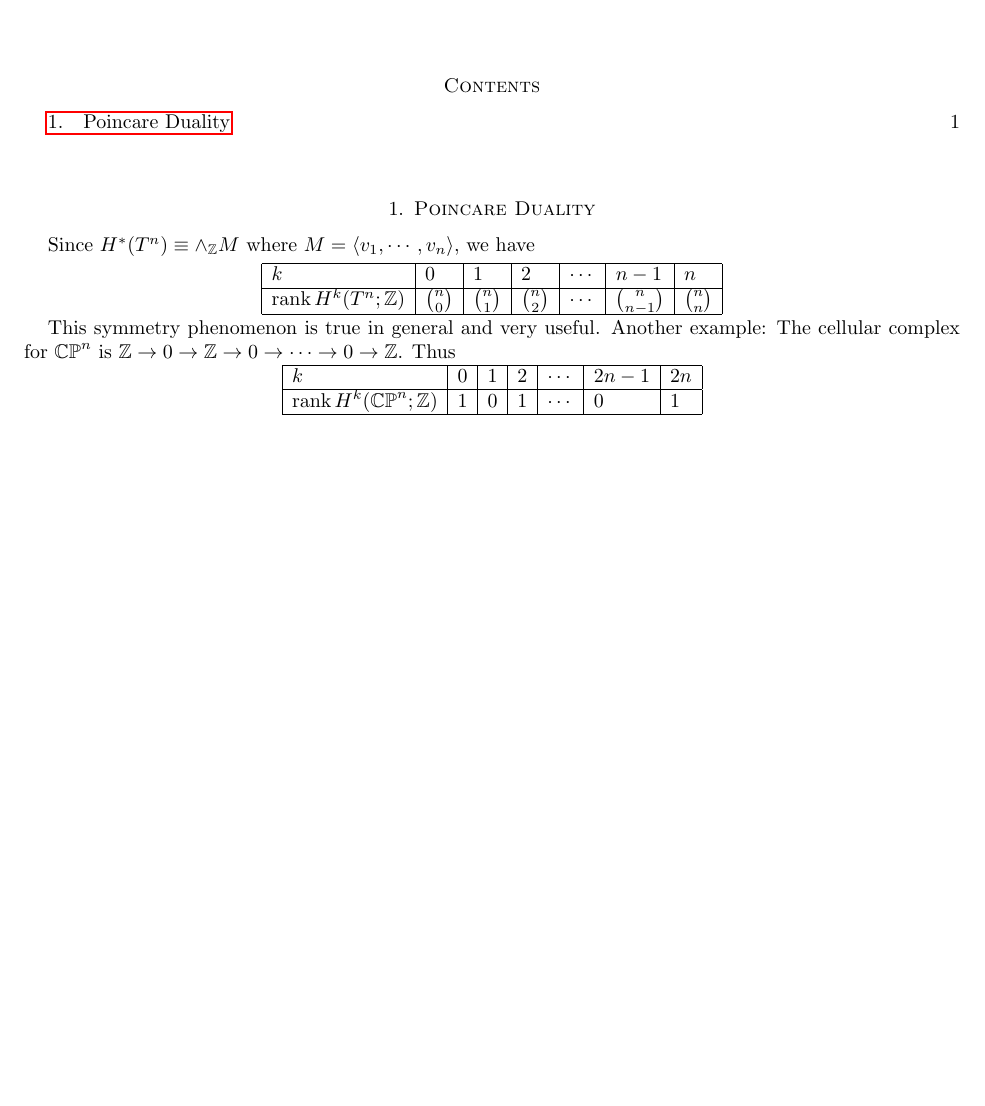
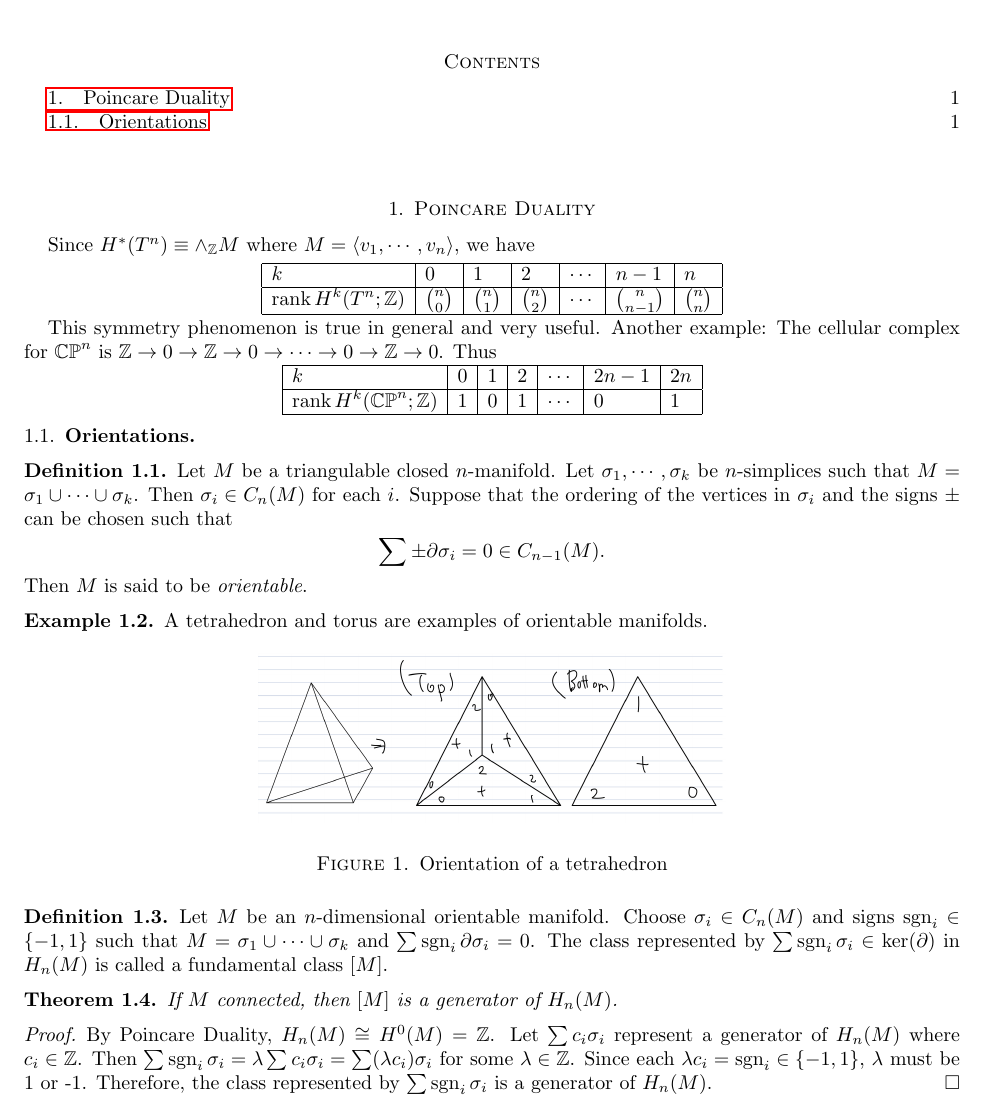
Before and after one commit to hidenori-shinohara/algebraic_toplogy_notes, a LaTeX paper (algebraic_topology_2.tex): part of the page, cut so that both start at the same text, the shorter picture padded with empty space. Compiled offline with pdfLaTeX.

Commit message:
Define an orientation

```diff
--- a/algebraic_topology_2.tex
+++ b/algebraic_topology_2.tex
@@ -66,6 +66,7 @@
 \DeclareMathOperator{\Int}{Int}
 \DeclareMathOperator{\bd}{bd}
 \DeclareMathOperator{\supp}{supp}
+\DeclareMathOperator{\sgn}{sgn}
 
 \makeatletter
 \let\c@equation\c@thm
@@ -94,7 +95,7 @@ Since $H^{\ast}(T^n) \equiv \wedge_{\mathbb{Z}} M$ where $M = \ev{ v_1, \cdots,
 \end{center}
 
 This symmetry phenomenon is true in general and very useful.
-Another example: The cellular complex for $\CP^n$ is $\mathbb{Z} \rightarrow 0 \rightarrow \mathbb{Z} \rightarrow 0 \rightarrow \cdots \rightarrow 0 \rightarrow \mathbb{Z}$.
+Another example: The cellular complex for $\CP^n$ is $\mathbb{Z} \rightarrow 0 \rightarrow \mathbb{Z} \rightarrow 0 \rightarrow \cdots \rightarrow 0 \rightarrow \mathbb{Z} \rightarrow 0$.
 Thus
 
 \begin{center}
@@ -105,5 +106,44 @@ Thus
   \end{tabular}
 \end{center}
 
+\subsection{Orientations}
+
+\begin{defn}
+  Let $M$ be a triangulable closed $n$-manifold.
+  Let $\sigma_1, \cdots, \sigma_k$ be $n$-simplices such that $M = \sigma_1 \cup \cdots \cup \sigma_k$.
+  Then $\sigma_i \in C_n(M)$ for each $i$.
+  Suppose that the ordering of the vertices in $\sigma_i$ and the signs $\pm$ can be chosen such that
+  \begin{align*}
+    \sum \pm \partial \sigma_i = 0 \in C_{n - 1}(M).
+  \end{align*}
+  Then $M$ is said to be \textit{orientable}.
+\end{defn}
+
+\begin{exmp}
+  A tetrahedron and torus are examples of orientable manifolds.
+  \begin{figure}[!htb]
+    \includegraphics[width=.5\linewidth]{img/orientation_tetrahedron.jpeg}
+    \caption{Orientation of a tetrahedron}
+    \label{fig:orientation_tetrahedron}
+  \end{figure}
+\end{exmp}
+
+\begin{defn}
+  Let $M$ be an $n$-dimensional orientable manifold.
+  Choose $\sigma_i \in C_n(M)$ and signs $\sgn_i \in \{ -1, 1 \}$ such that $M = \sigma_1 \cup \cdots \cup \sigma_k$ and $\sum \sgn_i \partial \sigma_i = 0$.
+  The class represented by $\sum \sgn_i \sigma_i \in \ker(\partial)$ in $H_n(M)$ is called a fundamental class $[M]$.
+\end{defn}
+
+\begin{thm}
+  If $M$ connected, then $[M]$ is a generator of $H_n(M)$.
+\end{thm}
+
+\begin{proof}
+  By Poincare Duality, $H_n(M) \cong H^0(M) = \mathbb{Z}$.
+  Let $\sum c_i \sigma_i$ represent a generator of $H_n(M)$ where $c_i \in \mathbb{Z}$.
+  Then $\sum \sgn_i \sigma_i = \lambda\sum c_i \sigma_i = \sum (\lambda c_i) \sigma_i$ for some $\lambda \in \mathbb{Z}$.
+  Since each $\lambda c_i = \sgn_i \in \{ -1, 1 \}$, $\lambda$ must be 1 or -1.
+  Therefore, the class represented by $\sum \sgn_i \sigma_i$ is a generator of $H_n(M)$.
+\end{proof}
 
 \end{document}
```
Also changed, not shown: algebraic_topology_2.pdf, img/orientation_tetrahedron.jpeg (added).
